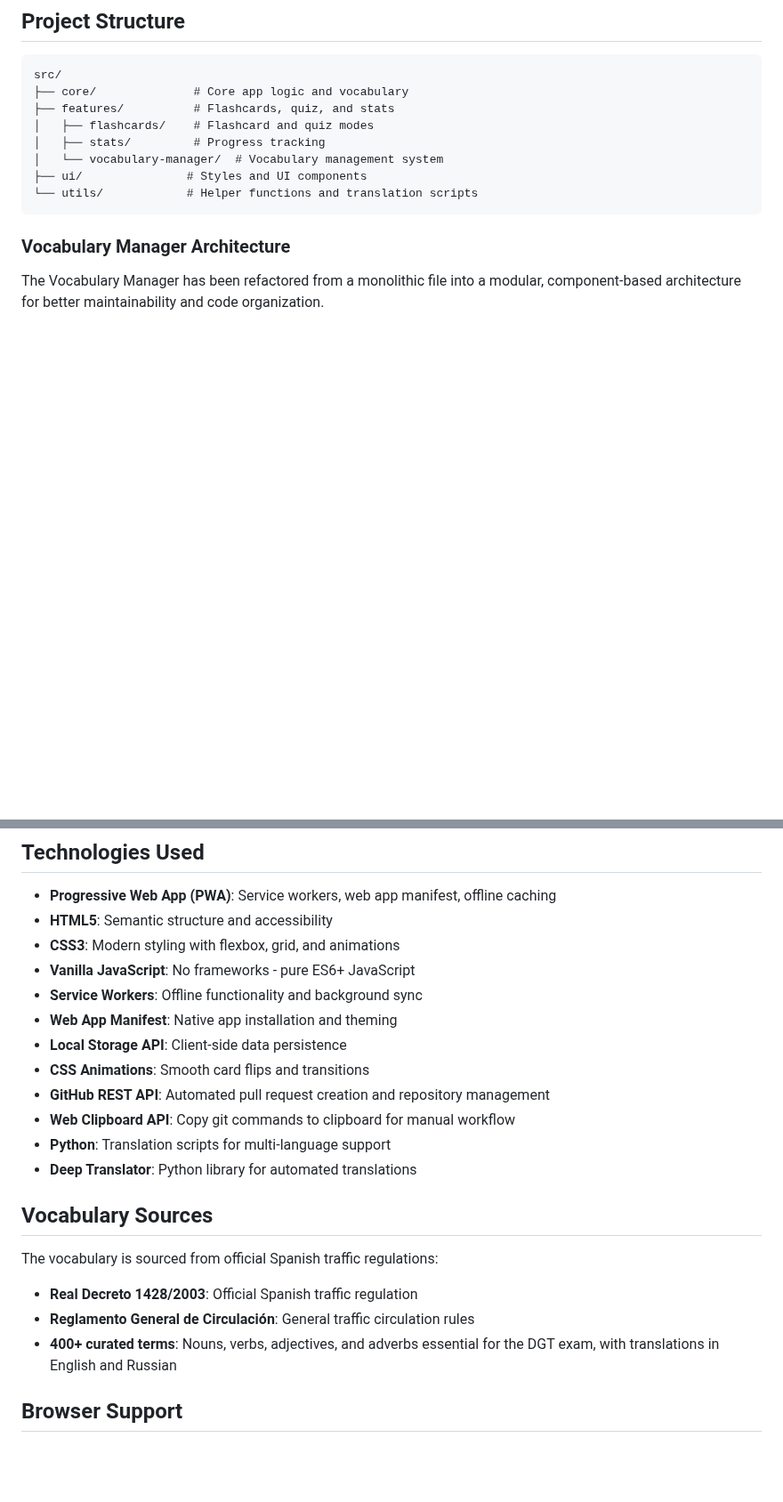
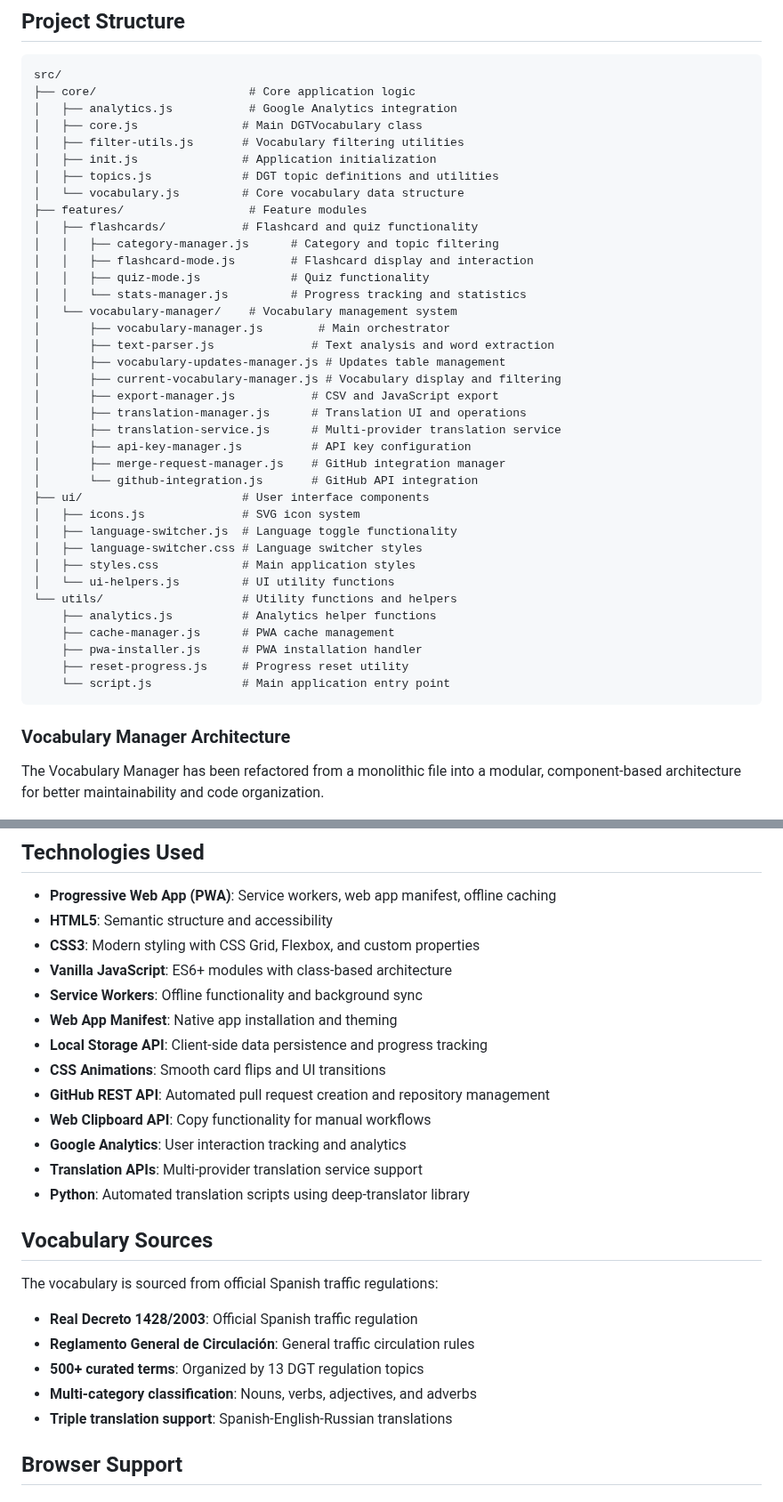
Before and after one commit to anton-g-kulikov/dgt-vocab, a Markdown page: README.md, 2 parts joined by grey strips. Shown at 89% size. Drawn GitHub-style; blank space fills up the shorter version.

````diff
--- a/README.md
+++ b/README.md
@@ -69,13 +73,42 @@
 
 ```
 src/
-├── core/              # Core app logic and vocabulary
-├── features/          # Flashcards, quiz, and stats
-│   ├── flashcards/    # Flashcard and quiz modes
-│   ├── stats/         # Progress tracking
-│   └── vocabulary-manager/  # Vocabulary management system
-├── ui/               # Styles and UI components
-└── utils/            # Helper functions and translation scripts
+├── core/                      # Core application logic
+│   ├── analytics.js           # Google Analytics integration
+│   ├── core.js               # Main DGTVocabulary class
+│   ├── filter-utils.js       # Vocabulary filtering utilities
+│   ├── init.js               # Application initialization
+│   ├── topics.js             # DGT topic definitions and utilities
+│   └── vocabulary.js         # Core vocabulary data structure
+├── features/                  # Feature modules
+│   ├── flashcards/           # Flashcard and quiz functionality
+│   │   ├── category-manager.js      # Category and topic filtering
+│   │   ├── flashcard-mode.js        # Flashcard display and interaction
+│   │   ├── quiz-mode.js             # Quiz functionality
+│   │   └── stats-manager.js         # Progress tracking and statistics
+│   └── vocabulary-manager/    # Vocabulary management system
+│       ├── vocabulary-manager.js        # Main orchestrator
+│       ├── text-parser.js              # Text analysis and word extraction
+│       ├── vocabulary-updates-manager.js # Updates table management
+│       ├── current-vocabulary-manager.js # Vocabulary display and filtering
+│       ├── export-manager.js           # CSV and JavaScript export
+│       ├── translation-manager.js      # Translation UI and operations
+│       ├── translation-service.js      # Multi-provider translation service
+│       ├── api-key-manager.js          # API key configuration
+│       ├── merge-request-manager.js    # GitHub integration manager
+│       └── github-integration.js       # GitHub API integration
+├── ui/                       # User interface components
+│   ├── icons.js              # SVG icon system
+│   ├── language-switcher.js  # Language toggle functionality
+│   ├── language-switcher.css # Language switcher styles
+│   ├── styles.css            # Main application styles
+│   └── ui-helpers.js         # UI utility functions
+└── utils/                    # Utility functions and helpers
+    ├── analytics.js          # Analytics helper functions
+    ├── cache-manager.js      # PWA cache management
+    ├── pwa-installer.js      # PWA installation handler
+    ├── reset-progress.js     # Progress reset utility
+    └── script.js             # Main application entry point
 ```
 
 ### Vocabulary Manager Architecture
@@ -205,16 +238,17 @@ This script will:
 
 - **Progressive Web App (PWA)**: Service workers, web app manifest, offline caching
 - **HTML5**: Semantic structure and accessibility
-- **CSS3**: Modern styling with flexbox, grid, and animations
-- **Vanilla JavaScript**: No frameworks - pure ES6+ JavaScript
+- **CSS3**: Modern styling with CSS Grid, Flexbox, and custom properties
+- **Vanilla JavaScript**: ES6+ modules with class-based architecture
 - **Service Workers**: Offline functionality and background sync
 - **Web App Manifest**: Native app installation and theming
-- **Local Storage API**: Client-side data persistence
-- **CSS Animations**: Smooth card flips and transitions
+- **Local Storage API**: Client-side data persistence and progress tracking
+- **CSS Animations**: Smooth card flips and UI transitions
 - **GitHub REST API**: Automated pull request creation and repository management
-- **Web Clipboard API**: Copy git commands to clipboard for manual workflow
-- **Python**: Translation scripts for multi-language support
-- **Deep Translator**: Python library for automated translations
+- **Web Clipboard API**: Copy functionality for manual workflows
+- **Google Analytics**: User interaction tracking and analytics
+- **Translation APIs**: Multi-provider translation service support
+- **Python**: Automated translation scripts using deep-translator library
 
 ## Vocabulary Sources
 
@@ -222,7 +256,9 @@ The vocabulary is sourced from official Spanish traffic regulations:
 
 - **Real Decreto 1428/2003**: Official Spanish traffic regulation
 - **Reglamento General de Circulación**: General traffic circulation rules
-- **400+ curated terms**: Nouns, verbs, adjectives, and adverbs essential for the DGT exam, with translations in English and Russian
+- **500+ curated terms**: Organized by 13 DGT regulation topics
+- **Multi-category classification**: Nouns, verbs, adjectives, and adverbs
+- **Triple translation support**: Spanish-English-Russian translations
 
 ## Browser Support
 
````
Also changed, not shown: other parts of README.md (+89 -48 lines).
